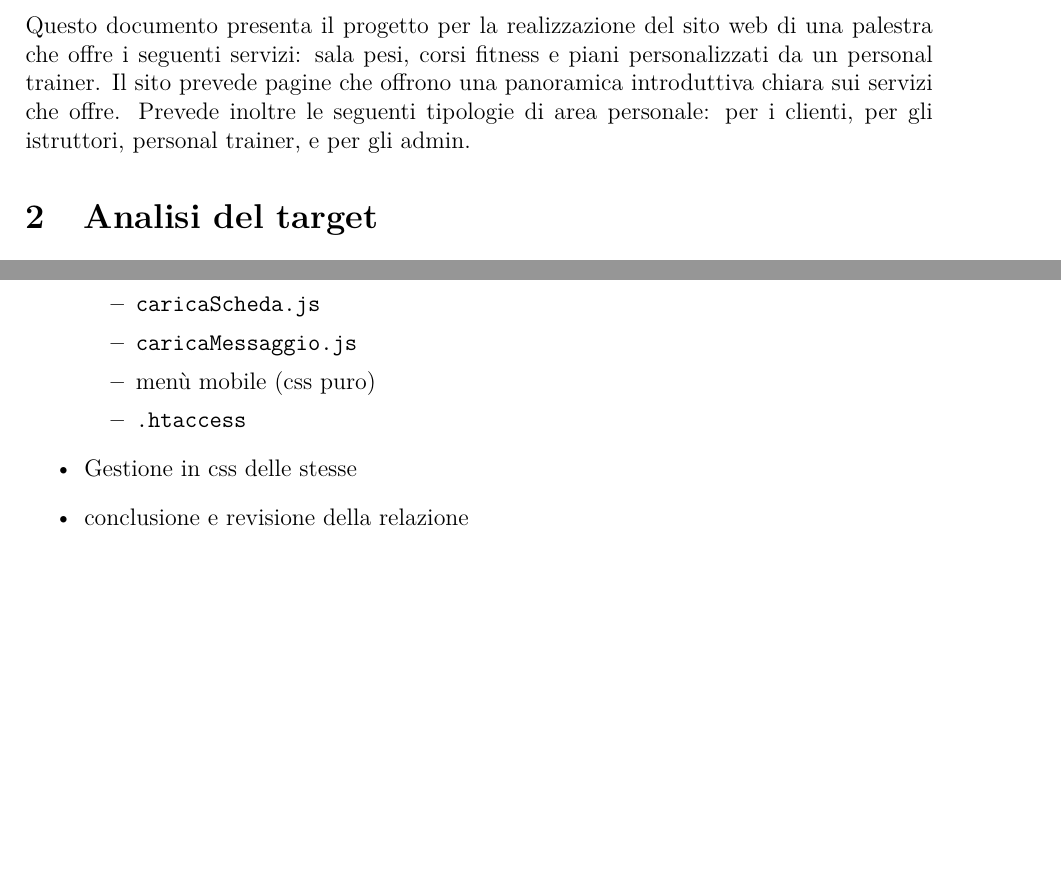
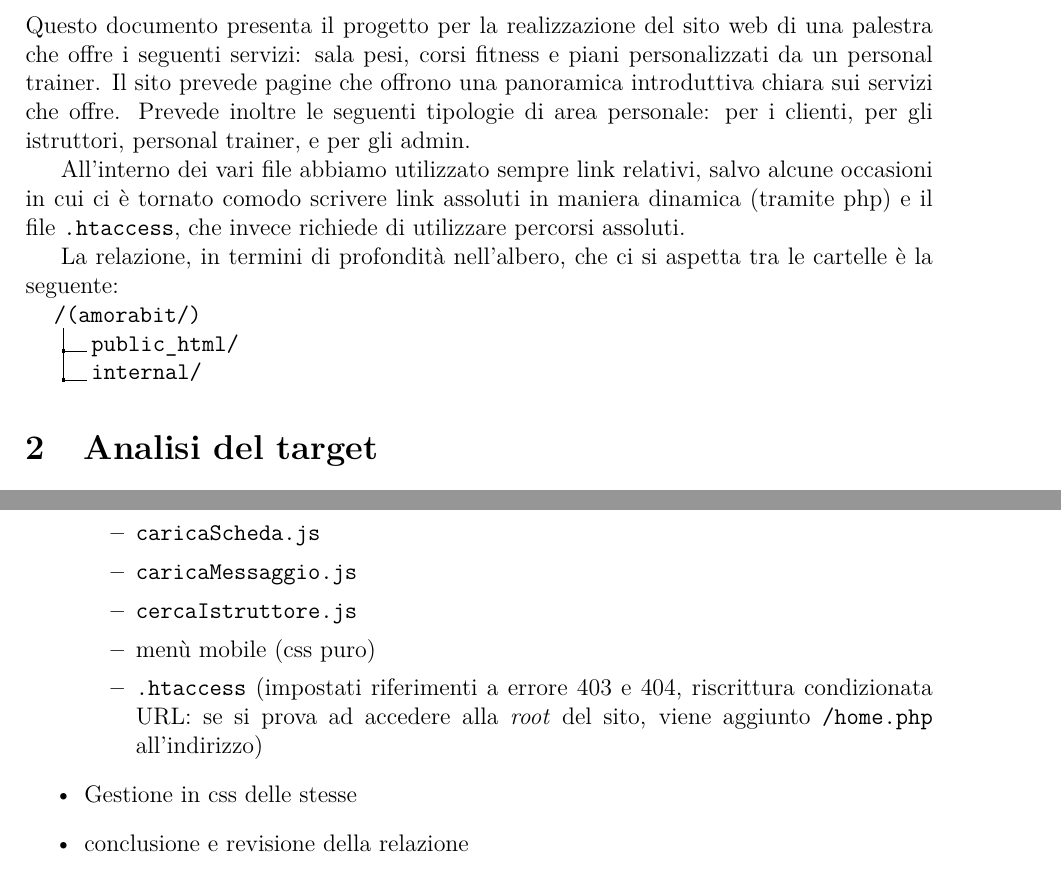
Before and after one commit to Granz09124/Progetto-tecweb, a LaTeX document (relazione/relazione.tex): two parts of pages 3 and 11 of 11, joined at a grey line, cut so that both start at the same text, the shorter picture padded with empty space. Compiled offline with pdfLaTeX.

Commit message:
Aggiornamento relazione (introduzione e assegnazioni)

```diff
--- a/relazione/relazione.tex
+++ b/relazione/relazione.tex
@@ -8,6 +8,7 @@
 \usepackage[T1]{fontenc}
 \usepackage{lmodern}
 \usepackage{textcomp}
+\usepackage{dirtree}
 \begin{document}
 
 \begin{titlepage}
@@ -55,6 +56,16 @@
 \section{Introduzione}
 Questo documento presenta il progetto per la realizzazione del sito web di una palestra che offre i seguenti servizi: sala pesi, corsi fitness e piani personalizzati da un personal trainer. Il sito prevede pagine che offrono una panoramica introduttiva chiara sui servizi che offre.
 Prevede inoltre le seguenti tipologie di area personale: per i clienti, per gli istruttori, personal trainer, e per gli admin.
+
+All'interno dei vari file abbiamo utilizzato sempre link relativi, salvo alcune occasioni in cui ci è tornato comodo scrivere link assoluti in maniera dinamica (tramite php) e il file \texttt{.htaccess}, che invece richiede di utilizzare percorsi assoluti.
+
+La relazione, in termini di profondità nell'albero, che ci si aspetta tra le cartelle è la seguente:
+\dirtree{%
+	.1 /(amorabit/).
+	.2 public\_html/.
+	.2 internal/.
+}
+
 
 \section{Analisi del target}
 Il sito web è destinato:
@@ -306,8 +317,9 @@ Vengono qui esposti i vari compiti svolti da ciascun membro del team di progetto
 		\item \texttt{utente-semplice.php} pulsante \texttt{Visualizza PDF (...)} per la visualizzazione della scheda caricata da un personal trainer
 		\item \texttt{caricaScheda.js}
 		\item \texttt{caricaMessaggio.js}
+		\item \texttt{cercaIstruttore.js}
 		\item menù mobile (css puro)
-        \item \texttt{.htaccess}
+		\item \texttt{.htaccess} (impostati riferimenti a errore 403 e 404, riscrittura condizionata URL: se si prova ad accedere alla \textit{root} del sito, viene aggiunto \texttt{/home.php} all'indirizzo)
 	\end{itemize}
 	\item Gestione in css delle stesse
 	\item conclusione e revisione della relazione
```
Also changed, not shown: relazione/relazione.pdf, relazione/relazione.tex (2 more changed lines). Lines whose indentation alone changed are shown as unchanged.
